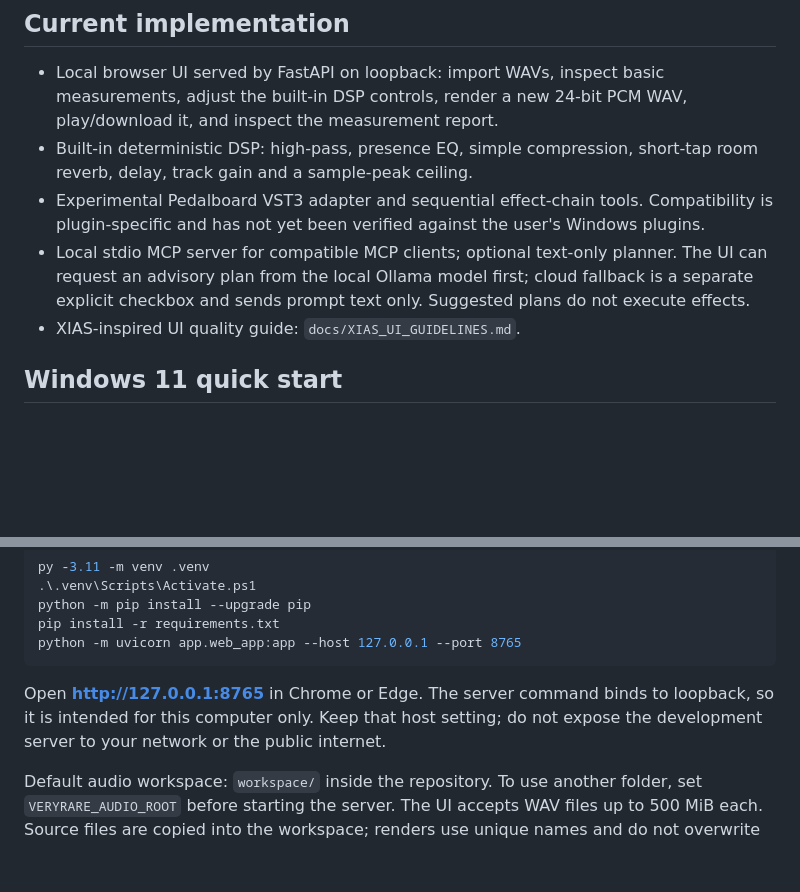
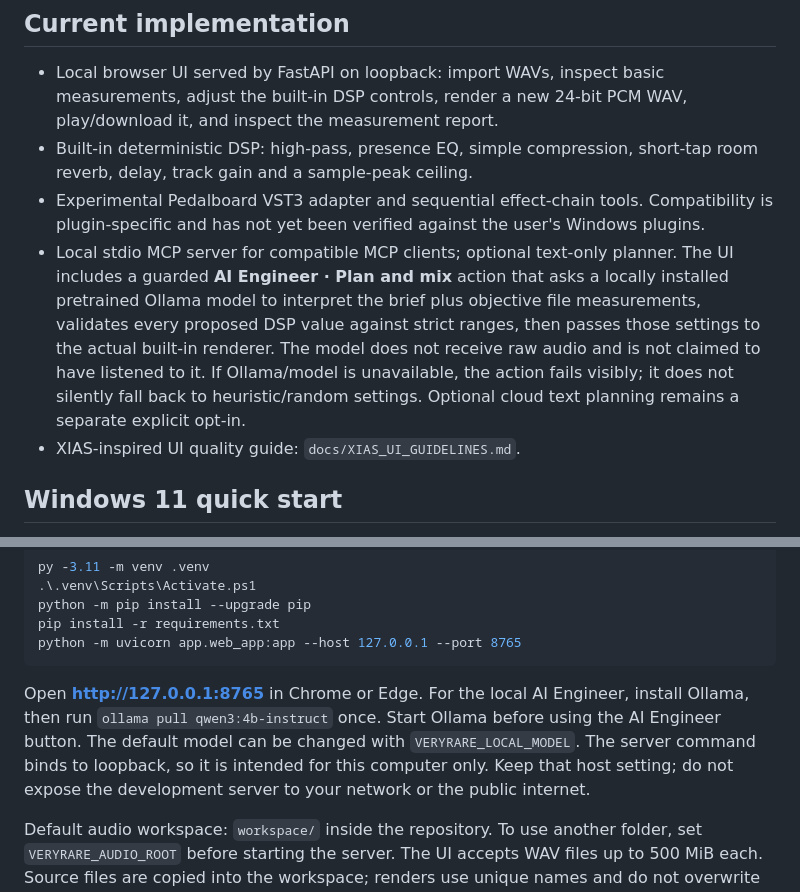
Before and after one commit to diaahamo71-wq/VeryRare-AI-Studio-NEXT-GEN, a Markdown page: README.md, 2 parts joined by grey strips. Rendered like a GitHub page; blank space fills up the shorter version.

Commit message:
docs: explain local pretrained AI engineer setup

````diff
--- a/README.md
+++ b/README.md
@@ -7,7 +7,7 @@ A local-first audio engineering studio for already-converted vocal WAVs and inst
 - Local browser UI served by FastAPI on loopback: import WAVs, inspect basic measurements, adjust the built-in DSP controls, render a new 24-bit PCM WAV, play/download it, and inspect the measurement report.
 - Built-in deterministic DSP: high-pass, presence EQ, simple compression, short-tap room reverb, delay, track gain and a sample-peak ceiling.
 - Experimental Pedalboard VST3 adapter and sequential effect-chain tools. Compatibility is plugin-specific and has not yet been verified against the user's Windows plugins.
-- Local stdio MCP server for compatible MCP clients; optional text-only planner. The UI can request an advisory plan from the local Ollama model first; cloud fallback is a separate explicit checkbox and sends prompt text only. Suggested plans do not execute effects.
+- Local stdio MCP server for compatible MCP clients; optional text-only planner. The UI includes a guarded **AI Engineer · Plan and mix** action that asks a locally installed pretrained Ollama model to interpret the brief plus objective file measurements, validates every proposed DSP value against strict ranges, then passes those settings to the actual built-in renderer. The model does not receive raw audio and is not claimed to have listened to it. If Ollama/model is unavailable, the action fails visibly; it does not silently fall back to heuristic/random settings. Optional cloud text planning remains a separate explicit opt-in.
 - XIAS-inspired UI quality guide: `docs/XIAS_UI_GUIDELINES.md`.
 
 ## Windows 11 quick start
@@ -24,7 +24,7 @@ pip install -r requirements.txt
 python -m uvicorn app.web_app:app --host 127.0.0.1 --port 8765
 ```
 
-Open **http://127.0.0.1:8765** in Chrome or Edge. The server command binds to loopback, so it is intended for this computer only. Keep that host setting; do not expose the development server to your network or the public internet.
+Open **http://127.0.0.1:8765** in Chrome or Edge. For the local AI Engineer, install Ollama, then run `ollama pull qwen3:4b-instruct` once. Start Ollama before using the AI Engineer button. The default model can be changed with `VERYRARE_LOCAL_MODEL`. The server command binds to loopback, so it is intended for this computer only. Keep that host setting; do not expose the development server to your network or the public internet.
 
 Default audio workspace: `workspace/` inside the repository. To use another folder, set `VERYRARE_AUDIO_ROOT` before starting the server. The UI accepts WAV files up to 500 MiB each. Source files are copied into the workspace; renders use unique names and do not overwrite imported files.
 
````
